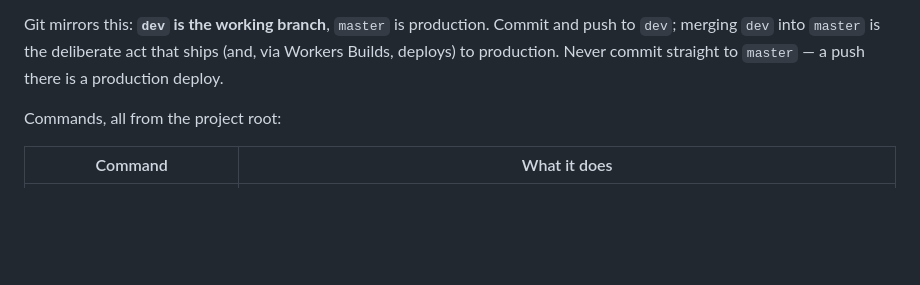
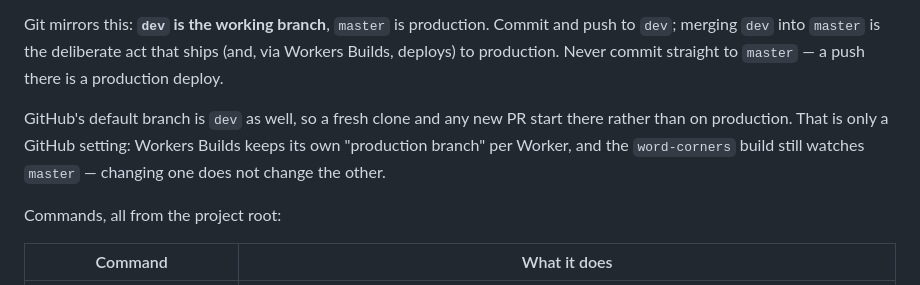
Before and after one commit to kmuenks-code/word-corners, a Markdown page: CLAUDE.md, the part around the change. Rendered like a GitHub page; blank space fills up the shorter version.

Commit message:
Note the GitHub default branch switch in CLAUDE.md
`dev` is now the repo's default branch on GitHub. Workers Builds tracks
its production branch separately and still deploys `master`.

Co-Authored-By: Claude Opus 5 <noreply@anthropic.com>

```diff
--- a/CLAUDE.md
+++ b/CLAUDE.md
@@ -49,6 +49,12 @@ production. Commit and push to `dev`; merging `dev` into `master` is the
 deliberate act that ships (and, via Workers Builds, deploys) to
 production. Never commit straight to `master` — a push there is a
 production deploy.
+
+GitHub's default branch is `dev` as well, so a fresh clone and any new
+PR start there rather than on production. That is only a GitHub setting:
+Workers Builds keeps its own "production branch" per Worker, and the
+`word-corners` build still watches `master` — changing one does not
+change the other.
 
 Commands, all from the project root:
 
```
